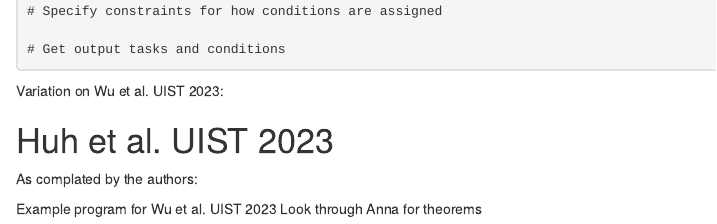
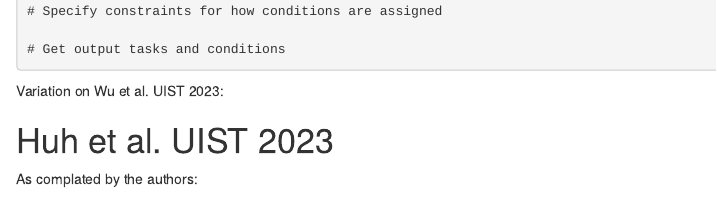
Before and after one commit to ucla-cdl/planet-lang, an R Markdown document (examples.Rmd): the page in a window 1100 px wide, from 2440 px down. Rendered offline with R 4.5, knitr and Pandoc, with nearby package versions; the code chunks are not run, so their results and figures are left out.

Commit message:
Remove list of personal todos

````diff
--- a/examples.Rmd
+++ b/examples.Rmd
@@ -143,7 +143,3 @@
 ```{r}
 
 ```
-
-
-Example program for Wu et al. UIST 2023
-Look through Anna for theorems
````
